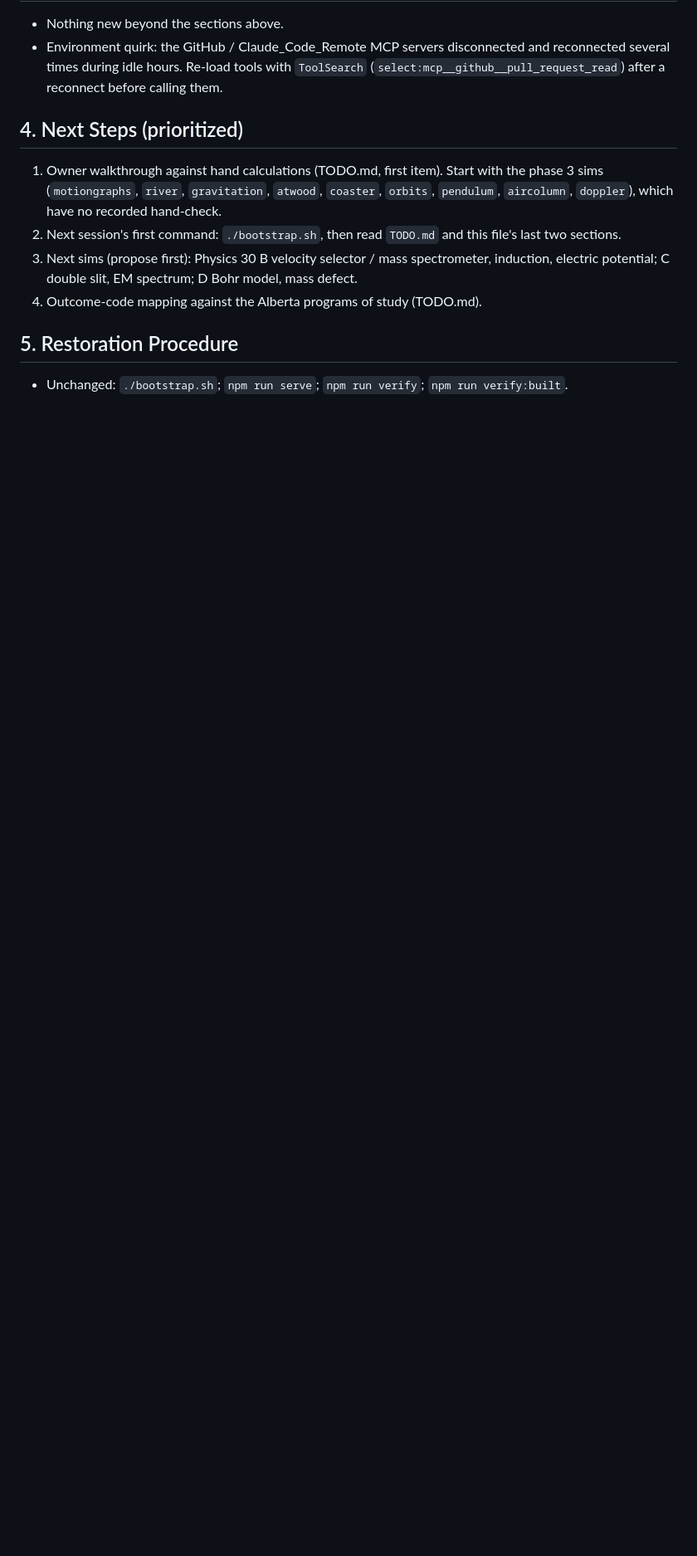
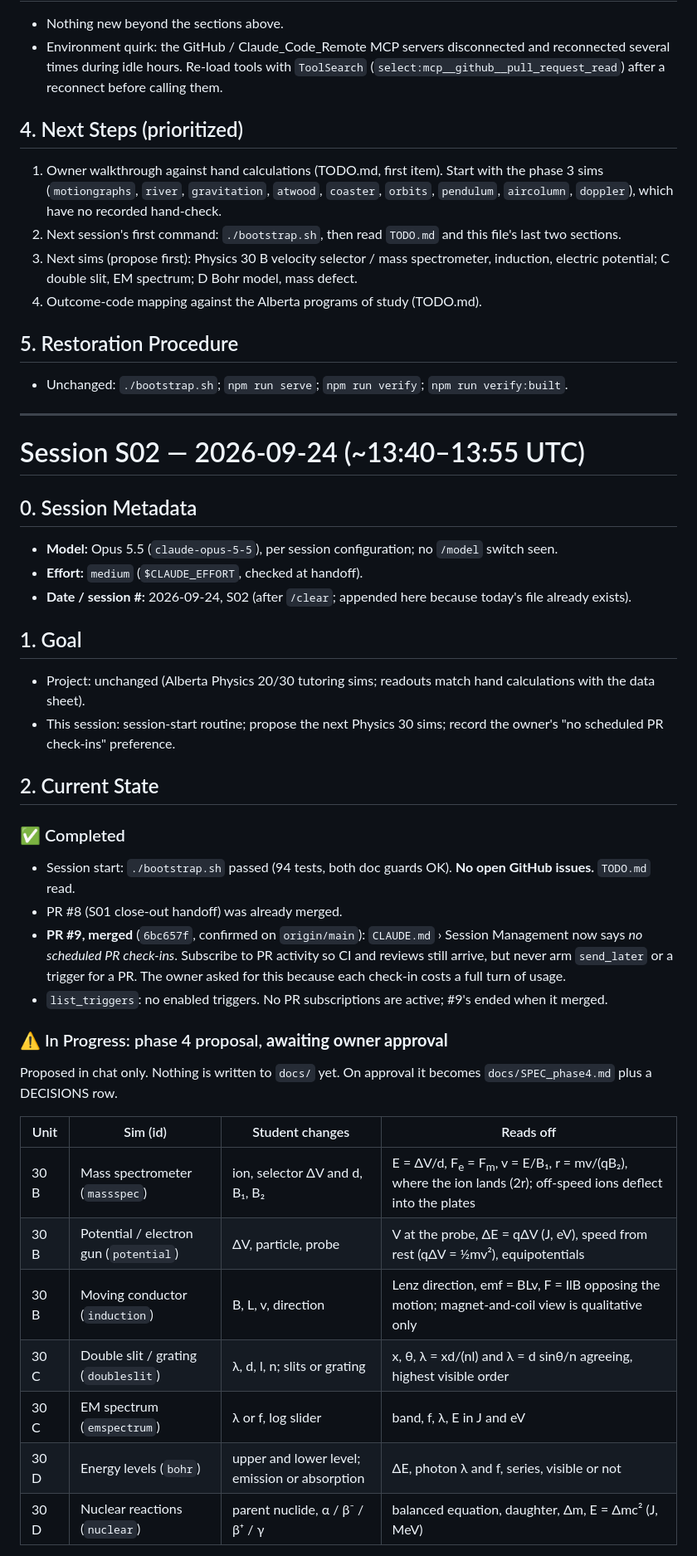
Before and after one commit to PeterFriedrich/physics_sim, a Markdown page: session-summary/2026-09-24_S01.md, the part around one of its changes. Shown at 83% size. Rendered like a GitHub page; blank space fills up the shorter version.

Commit message:
Session handoff: S02 (phase 4 proposal, no-check-ins rule)
Co-Authored-By: Claude Opus 5.5 <noreply@anthropic.com>
Claude-Session: https://claude.ai/code/session_01VBh5ReiLP2yiQjZBsUwdq9

```diff
--- a/session-summary/2026-09-24_S01.md
+++ b/session-summary/2026-09-24_S01.md
@@ -199,3 +199,36 @@ npm run verify:built      # the deploy build, checks every asset is versioned
 
 ## 5. Restoration Procedure
 - Unchanged: `./bootstrap.sh`; `npm run serve`; `npm run verify`; `npm run verify:built`.
+
+---
+
+# Session S02 — 2026-09-24 (~13:40–13:55 UTC)
+
+## 0. Session Metadata
+- **Model:** Opus 5.5 (`claude-opus-5-5`), per session configuration; no `/model` switch seen.
+- **Effort:** `medium` (`$CLAUDE_EFFORT`, checked at handoff).
+- **Date / session #:** 2026-09-24, S02 (after `/clear`; appended here because today's file already exists).
+
+## 1. Goal
+- Project: unchanged (Alberta Physics 20/30 tutoring sims; readouts match hand calculations with the data sheet).
+- This session: session-start routine; propose the next Physics 30 sims; record the owner's "no scheduled PR check-ins" preference.
+
+## 2. Current State
+### ✅ Completed
+- Session start: `./bootstrap.sh` passed (94 tests, both doc guards OK). **No open GitHub issues.** `TODO.md` read.
+- PR #8 (S01 close-out handoff) was already merged.
+- **PR #9, merged** (`6bc657f`, confirmed on `origin/main`): `CLAUDE.md` › Session Management now says *no scheduled PR check-ins*. Subscribe to PR activity so CI and reviews still arrive, but never arm `send_later` or a trigger for a PR. The owner asked for this because each check-in costs a full turn of usage.
+- `list_triggers`: no enabled triggers. No PR subscriptions are active; #9's ended when it merged.
+### ⚠️ In Progress: phase 4 proposal, **awaiting owner approval**
+Proposed in chat only. Nothing is written to `docs/` yet. On approval it becomes `docs/SPEC_phase4.md` plus a DECISIONS row.
+
+| Unit | Sim (id) | Student changes | Reads off |
+|---|---|---|---|
+| 30 B | Mass spectrometer (`massspec`) | ion, selector ΔV and d, B₁, B₂ | E = ΔV/d, F<sub>e</sub> = F<sub>m</sub>, v = E/B₁, r = mv/(qB₂), where the ion lands (2r); off-speed ions deflect into the plates |
+| 30 B | Potential / electron gun (`potential`) | ΔV, particle, probe | V at the probe, ΔE = qΔV (J, eV), speed from rest (qΔV = ½mv²), equipotentials |
+| 30 B | Moving conductor (`induction`) | B, L, v, direction | Lenz direction, emf = BLv, F = IlB opposing the motion; magnet-and-coil view is qualitative only |
+| 30 C | Double slit / grating (`doubleslit`) | λ, d, l, n; slits or grating | x, θ, λ = xd/(nl) and λ = d sinθ/n agreeing, highest visible order |
+| 30 C | EM spectrum (`emspectrum`) | λ or f, log slider | band, f, λ, E in J and eV |
+| 30 D | Energy levels (`bohr`) | upper and lower level; emission or absorption | ΔE, photon λ and f, series, visible or not |
+| 30 D | Nuclear reactions (`nuclear`) | parent nuclide, α / β⁻ / β⁺ / γ | balanced equation, daughter, Δm, E = Δmc² (J, MeV) |
+
```
Also changed, not shown: other parts of session-summary/2026-09-24_S01.md (+30 -0 lines).
